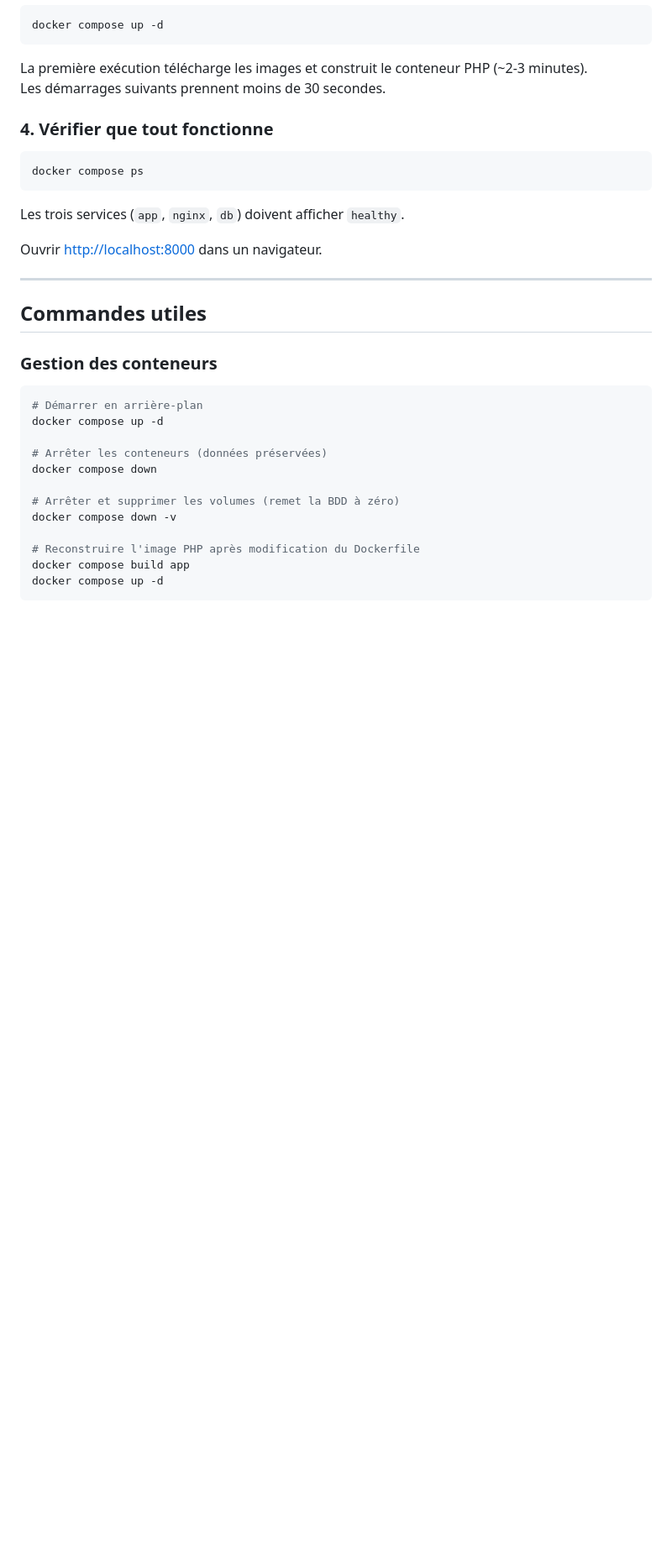
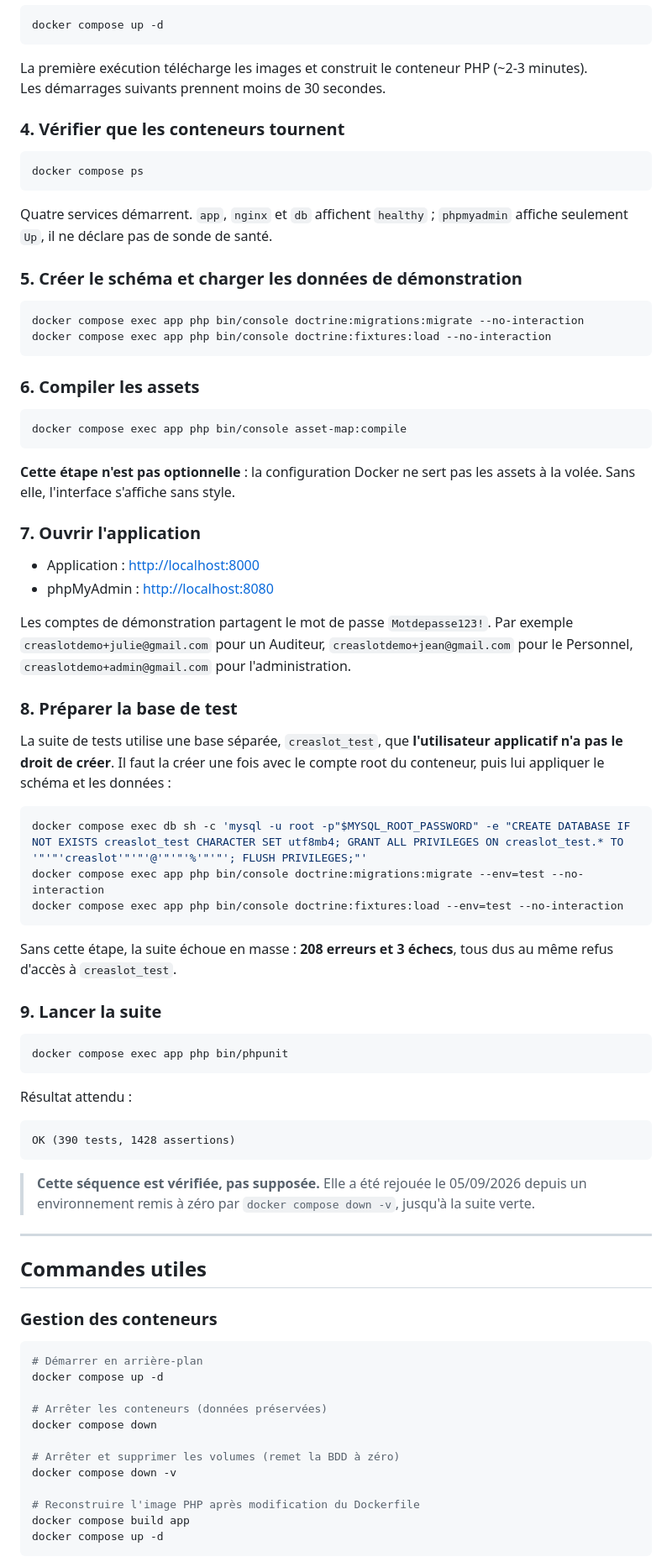
Before and after one commit to sgahovey/creaslot, a Markdown page: README.md, the part around one of its changes. Shown at 84% size. Drawn GitHub-style; blank space fills up the shorter version.

Commit message:
chore(infra): aligne main sur le contenu de preprod (#209)
Alignement de contenu : mise a jour du README de la racine et du README
des diagrammes. C'est la branche que lit un jury.

````diff
--- a/README.md
+++ b/README.md
@@ -71,15 +76,69 @@ docker compose up -d
 La première exécution télécharge les images et construit le conteneur PHP (~2-3 minutes).
 Les démarrages suivants prennent moins de 30 secondes.
 
-### 4. Vérifier que tout fonctionne
+### 4. Vérifier que les conteneurs tournent
 
 ```bash
 docker compose ps
 ```
 
-Les trois services (`app`, `nginx`, `db`) doivent afficher `healthy`.
+Quatre services démarrent. `app`, `nginx` et `db` affichent `healthy` ;
+`phpmyadmin` affiche seulement `Up`, il ne déclare pas de sonde de santé.
 
-Ouvrir [http://localhost:8000](http://localhost:8000) dans un navigateur.
+### 5. Créer le schéma et charger les données de démonstration
+
+```bash
+docker compose exec app php bin/console doctrine:migrations:migrate --no-interaction
+docker compose exec app php bin/console doctrine:fixtures:load --no-interaction
+```
+
+### 6. Compiler les assets
+
+```bash
+docker compose exec app php bin/console asset-map:compile
+```
+
+**Cette étape n'est pas optionnelle** : la configuration Docker ne sert pas les assets à la
+volée. Sans elle, l'interface s'affiche sans style.
+
+### 7. Ouvrir l'application
+
+- Application : [http://localhost:8000](http://localhost:8000)
+- phpMyAdmin : [http://localhost:8080](http://localhost:8080)
+
+Les comptes de démonstration partagent le mot de passe `Motdepasse123!`. Par exemple
+`creaslotdemo+julie@gmail.com` pour un Auditeur, `creaslotdemo+jean@gmail.com` pour le
+Personnel, `creaslotdemo+admin@gmail.com` pour l'administration.
+
+### 8. Préparer la base de test
+
+La suite de tests utilise une base séparée, `creaslot_test`, que **l'utilisateur applicatif
+n'a pas le droit de créer**. Il faut la créer une fois avec le compte root du conteneur,
+puis lui appliquer le schéma et les données :
+
+```bash
+docker compose exec db sh -c 'mysql -u root -p"$MYSQL_ROOT_PASSWORD" -e "CREATE DATABASE IF NOT EXISTS creaslot_test CHARACTER SET utf8mb4; GRANT ALL PRIVILEGES ON creaslot_test.* TO '"'"'creaslot'"'"'@'"'"'%'"'"'; FLUSH PRIVILEGES;"'
+docker compose exec app php bin/console doctrine:migrations:migrate --env=test --no-interaction
+docker compose exec app php bin/console doctrine:fixtures:load --env=test --no-interaction
+```
+
+Sans cette étape, la suite échoue en masse : **208 erreurs et 3 échecs**, tous dus au même
+refus d'accès à `creaslot_test`.
+
+### 9. Lancer la suite
+
+```bash
+docker compose exec app php bin/phpunit
+```
+
+Résultat attendu :
+
+```
+OK (390 tests, 1428 assertions)
+```
+
+> **Cette séquence est vérifiée, pas supposée.** Elle a été rejouée le 05/09/2026 depuis un
+> environnement remis à zéro par `docker compose down -v`, jusqu'à la suite verte.
 
 ---
 
````
Also changed, not shown: other parts of README.md (+24 -7 lines), 1 other file.
